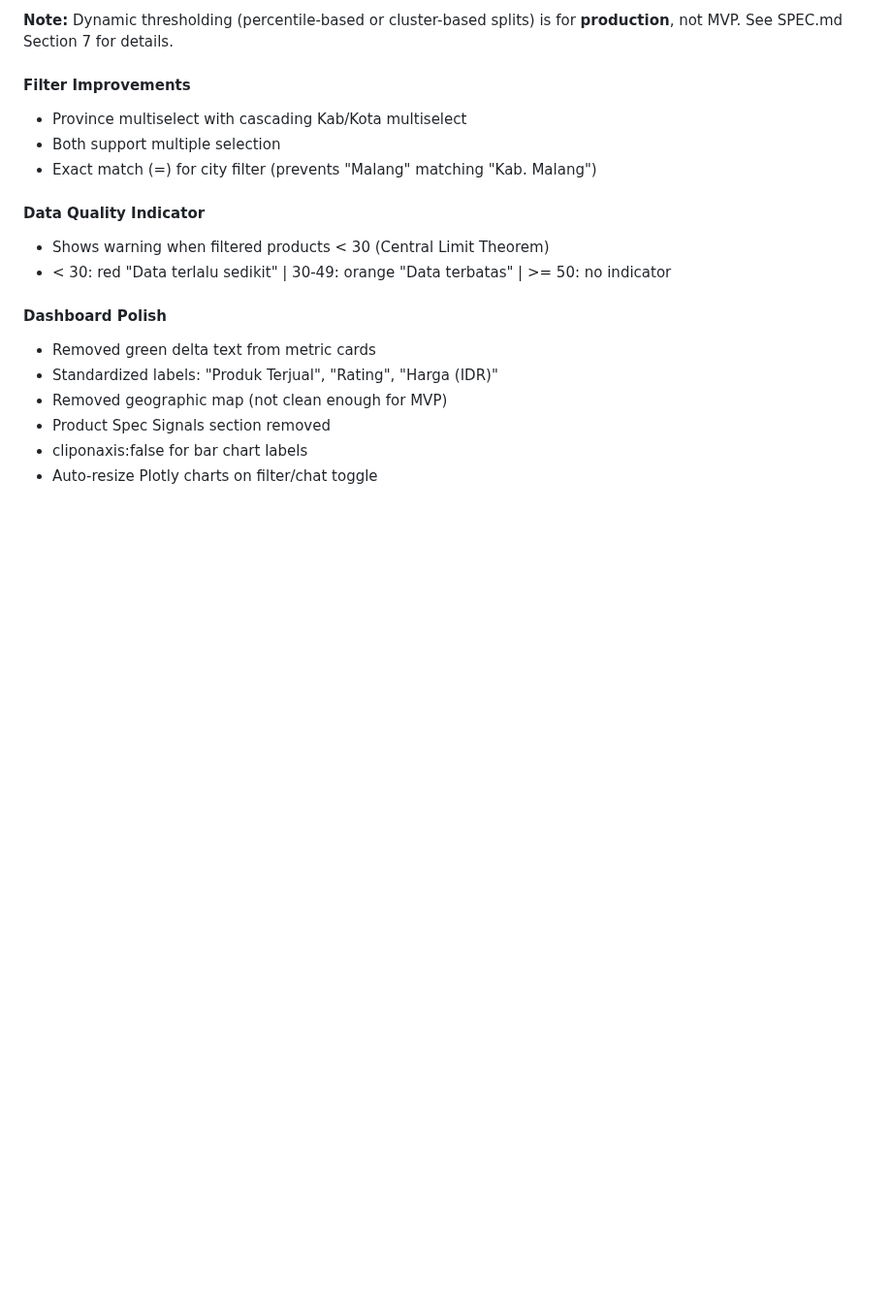
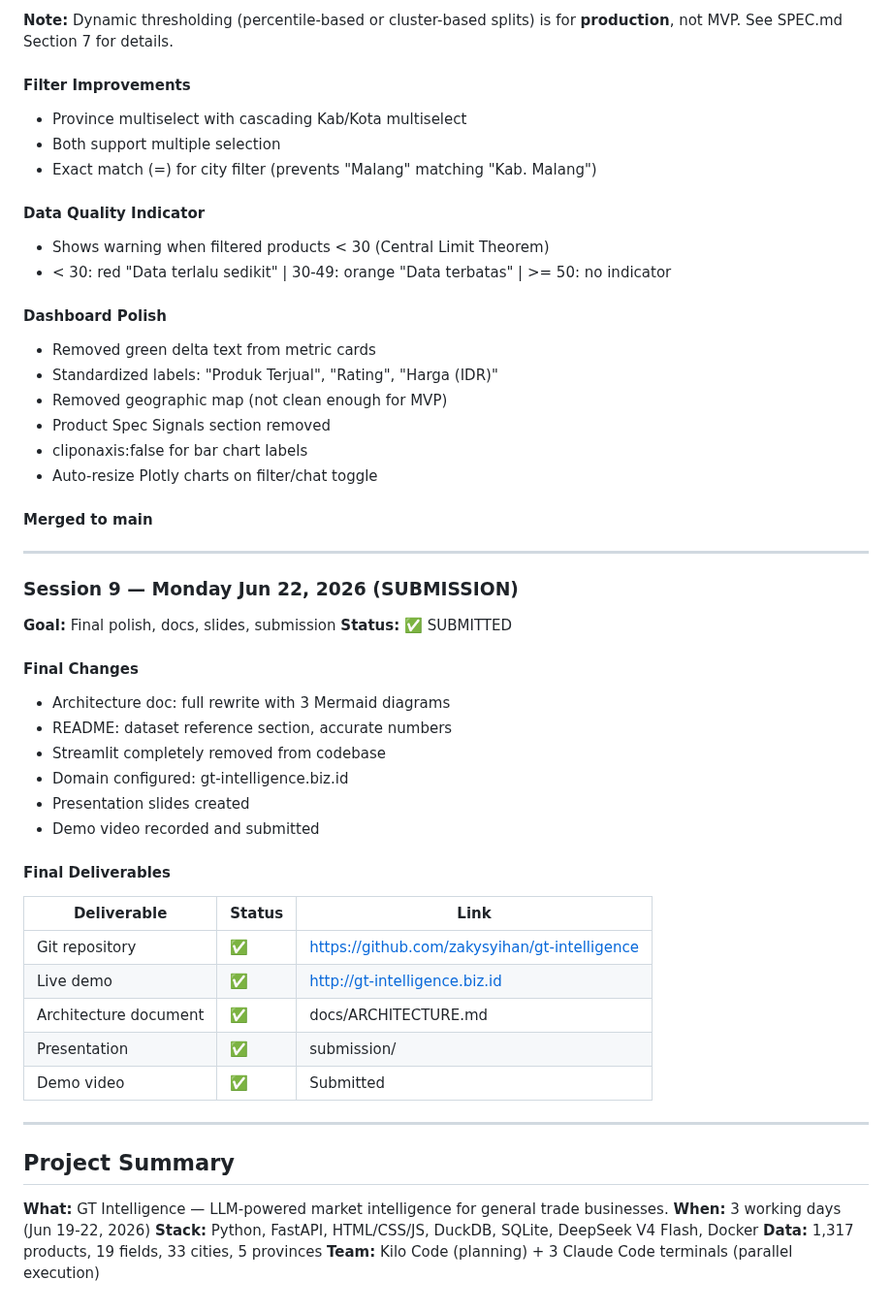
Before and after one commit to zakysyihan/gt-intelligence, a Markdown page: HISTORY.md, the part around the change. Shown at 97% size. GitHub-like rendering; blank space fills up the shorter version.

Commit message:
HISTORY.md: session 9 (submission) + project summary. PROJECT COMPLETE.

```diff
--- a/HISTORY.md
+++ b/HISTORY.md
@@ -397,3 +397,40 @@ Thresholds are **static/global** — not affected by filters. Crosshair position
 - Product Spec Signals section removed
 - cliponaxis:false for bar chart labels
 - Auto-resize Plotly charts on filter/chat toggle
+
+#### Merged to main
+
+---
+
+### Session 9 — Monday Jun 22, 2026 (SUBMISSION)
+
+**Goal:** Final polish, docs, slides, submission
+**Status:** ✅ SUBMITTED
+
+#### Final Changes
+- Architecture doc: full rewrite with 3 Mermaid diagrams
+- README: dataset reference section, accurate numbers
+- Streamlit completely removed from codebase
+- Domain configured: gt-intelligence.biz.id
+- Presentation slides created
+- Demo video recorded and submitted
+
+#### Final Deliverables
+
+| Deliverable | Status | Link |
+|------------|--------|------|
+| Git repository | ✅ | https://github.com/zakysyihan/gt-intelligence |
+| Live demo | ✅ | http://gt-intelligence.biz.id |
+| Architecture document | ✅ | docs/ARCHITECTURE.md |
+| Presentation | ✅ | submission/ |
+| Demo video | ✅ | Submitted |
+
+---
+
+## Project Summary
+
+**What:** GT Intelligence — LLM-powered market intelligence for general trade businesses.
+**When:** 3 working days (Jun 19-22, 2026)
+**Stack:** Python, FastAPI, HTML/CSS/JS, DuckDB, SQLite, DeepSeek V4 Flash, Docker
+**Data:** 1,317 products, 19 fields, 33 cities, 5 provinces
+**Team:** Kilo Code (planning) + 3 Claude Code terminals (parallel execution)
```
